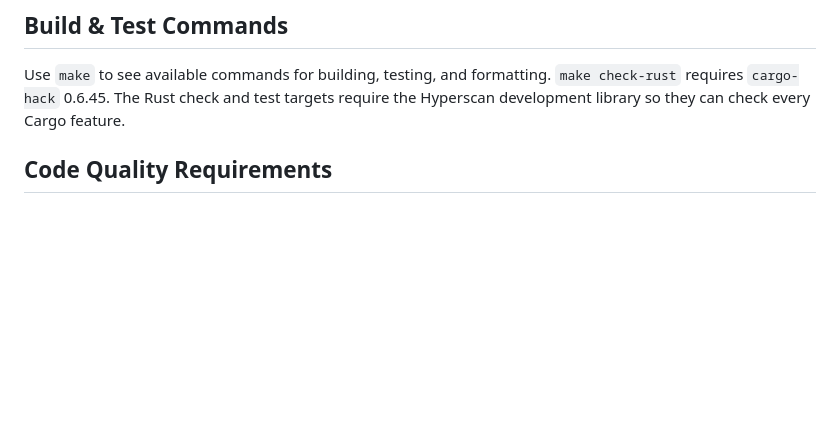
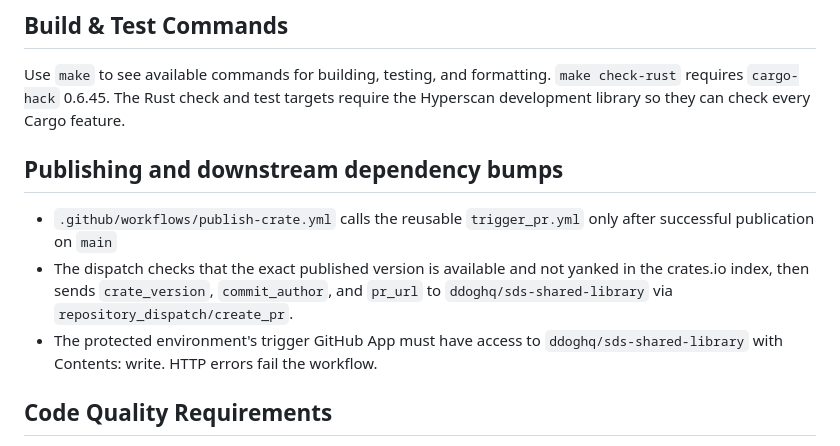
Before and after one commit to DataDog/dd-sensitive-data-scanner, a Markdown page: AGENTS.md, the part around the change. Drawn GitHub-style; blank space fills up the shorter version.

Commit message:
SDSP-587: document publishing and downstream dispatch

```diff
--- a/AGENTS.md
+++ b/AGENTS.md
@@ -9,6 +9,12 @@ This is a multi-language library providing core Sensitive Data Scanner (SDS) fun
 Use `make` to see available commands for building, testing, and formatting.
 `make check-rust` requires `cargo-hack` 0.6.45. The Rust check and test targets require the
 Hyperscan development library so they can check every Cargo feature.
+
+## Publishing and downstream dependency bumps
+
+- `.github/workflows/publish-crate.yml` calls the reusable `trigger_pr.yml` only after successful publication on `main`
+- The dispatch checks that the exact published version is available and not yanked in the crates.io index, then sends `crate_version`, `commit_author`, and `pr_url` to `ddoghq/sds-shared-library` via `repository_dispatch/create_pr`.
+- The protected environment's trigger GitHub App must have access to `ddoghq/sds-shared-library` with Contents: write. HTTP errors fail the workflow.
 
 ## Code Quality Requirements
 
```
